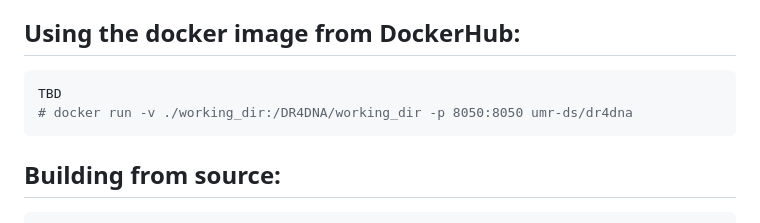
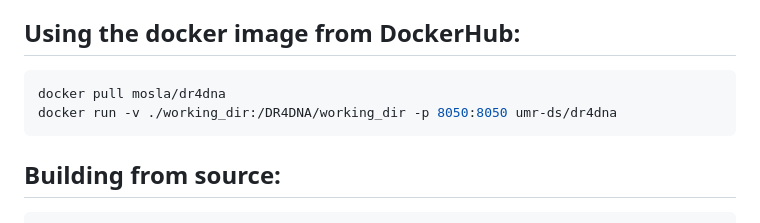
Before and after one commit to umr-ds/DR4DNA, a Markdown page: README.md, the part around the change. Drawn GitHub-style.

````diff
--- a/README.md
+++ b/README.md
@@ -49,8 +49,8 @@ DR4DNA can be used using Docker. This will automatically install all required de
 ## Using the docker image from DockerHub:
 
 ```bash
-TBD
-# docker run -v ./working_dir:/DR4DNA/working_dir -p 8050:8050 umr-ds/dr4dna
+docker pull mosla/dr4dna
+docker run -v ./working_dir:/DR4DNA/working_dir -p 8050:8050 umr-ds/dr4dna
 ```
 
 ## Building from source:
````
